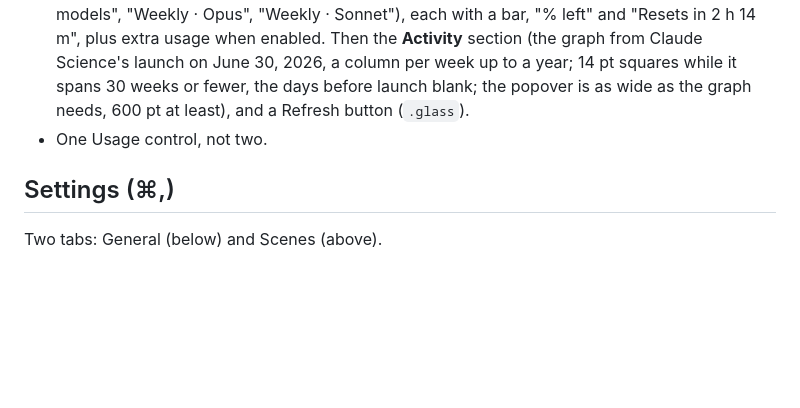
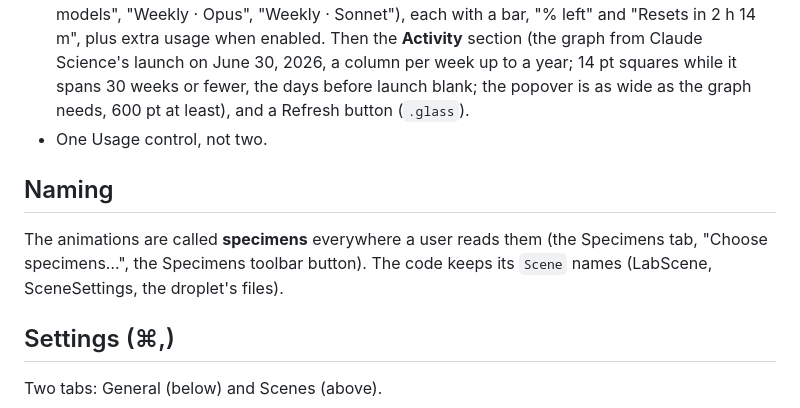
Before and after one commit to samporter14/bench, a Markdown page: DESIGN.md, the part around the change. Rendered like a GitHub page; blank space fills up the shorter version.

```diff
--- a/DESIGN.md
+++ b/DESIGN.md
@@ -382,6 +382,10 @@ and Bench never holds the session. Only read-only paths are allowed.
   button (`.glass`).
 - One Usage control, not two.
 
+## Naming
+
+The animations are called **specimens** everywhere a user reads them (the Specimens tab, "Choose specimens…", the Specimens toolbar button). The code keeps its `Scene` names (LabScene, SceneSettings, the droplet's files).
+
 ## Settings (⌘,)
 
 Two tabs: General (below) and Scenes (above).
```
Also changed, not shown: README.md (+8 -7 lines), TESTING.md (+11 -0 lines), docs/scene-picker.png, 4 other files.
